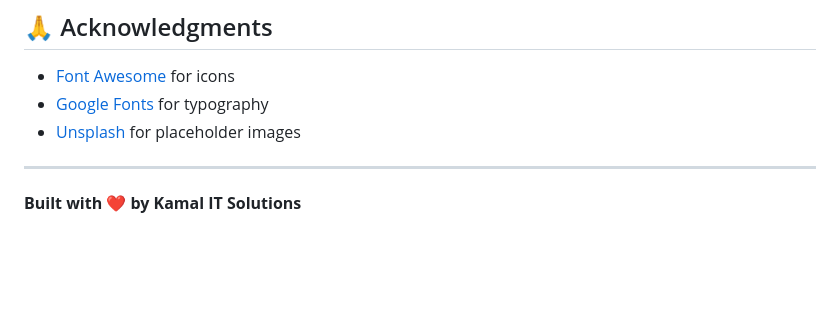
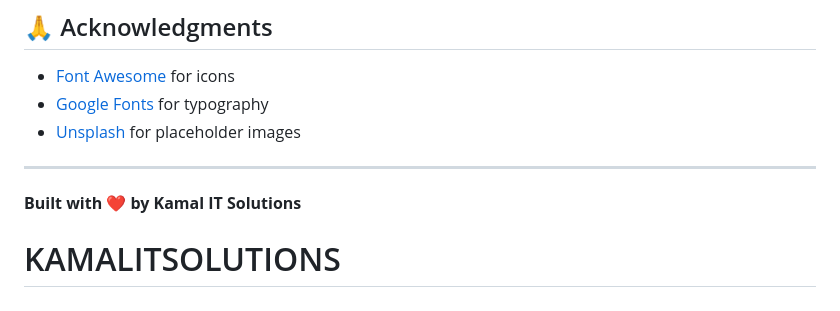
Before and after one commit to TSIDDIQUI1/KAMALITSOLUTIONS, a Markdown page: README.md, the part around the change. Rendered like a GitHub page; blank space fills up the shorter version.

```diff
--- a/README.md
+++ b/README.md
@@ -169,3 +169,4 @@ MIT License - see LICENSE file for details
 ---
 
 **Built with ❤️ by Kamal IT Solutions**
+# KAMALITSOLUTIONS
```
